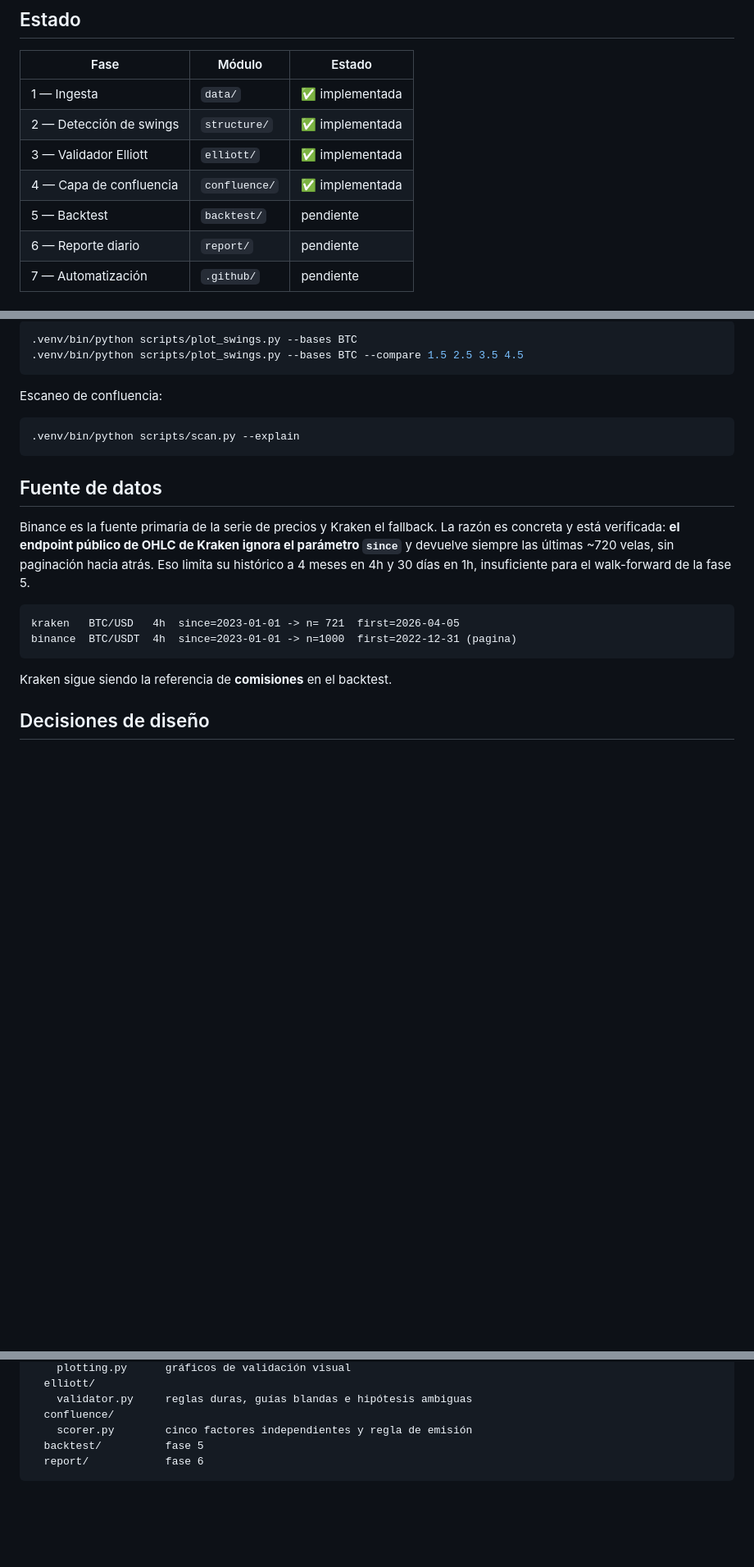
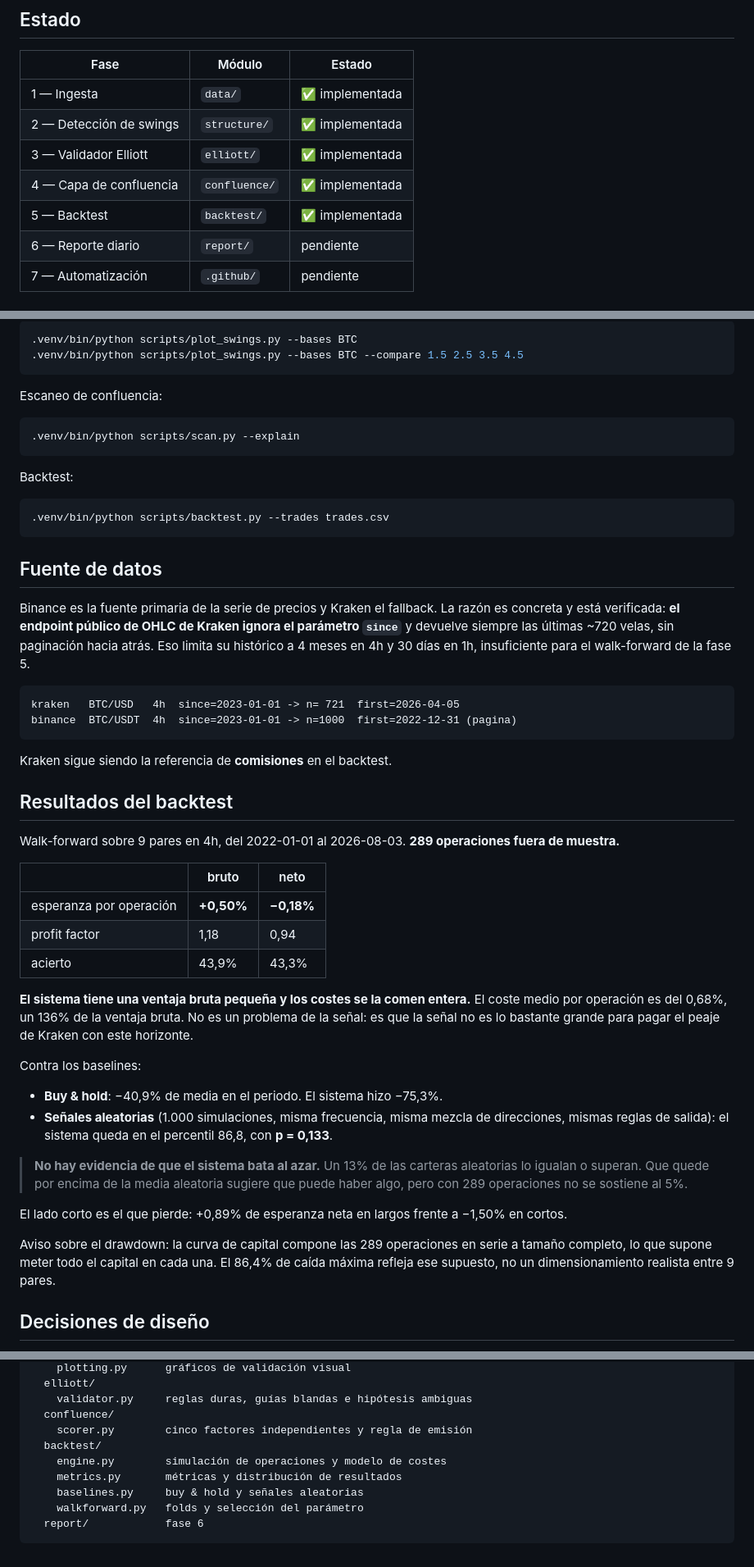
Before and after one commit to peperonioo/elliott-hybrid-scanner, a Markdown page: README.md, 3 parts joined by grey strips. Shown at 82% size. Drawn GitHub-style; blank space fills up the shorter version.

Commit message:
docs: resultados del backtest, sin maquillar
289 operaciones fuera de muestra: ventaja bruta de +0.50% por operación que
los costes (0.68%) se llevan entera, dejando -0.18% neto. p=0.133 contra el
baseline aleatorio: no hay evidencia de que bata al azar.

Co-Authored-By: Claude Opus 5 <noreply@anthropic.com>

````diff
--- a/README.md
+++ b/README.md
@@ -15,7 +15,7 @@ Ondas de Elliott y confluencia técnica.
 | 2 — Detección de swings | `structure/` | ✅ implementada |
 | 3 — Validador Elliott | `elliott/` | ✅ implementada |
 | 4 — Capa de confluencia | `confluence/` | ✅ implementada |
-| 5 — Backtest | `backtest/` | pendiente |
+| 5 — Backtest | `backtest/` | ✅ implementada |
 | 6 — Reporte diario | `report/` | pendiente |
 | 7 — Automatización | `.github/` | pendiente |
 
@@ -57,6 +57,12 @@ Escaneo de confluencia:
 .venv/bin/python scripts/scan.py --explain
 ```
 
+Backtest:
+
+```bash
+.venv/bin/python scripts/backtest.py --trades trades.csv
+```
+
 ## Fuente de datos
 
 Binance es la fuente primaria de la serie de precios y Kraken el fallback. La
@@ -71,6 +77,41 @@ binance  BTC/USDT  4h  since=2023-01-01 -> n=1000  first=2022-12-31 (pagina)
 ```
 
 Kraken sigue siendo la referencia de **comisiones** en el backtest.
+
+## Resultados del backtest
+
+Walk-forward sobre 9 pares en 4h, del 2022-01-01 al 2026-08-03. **289
+operaciones fuera de muestra.**
+
+| | bruto | neto |
+|---|---|---|
+| esperanza por operación | **+0,50%** | **−0,18%** |
+| profit factor | 1,18 | 0,94 |
+| acierto | 43,9% | 43,3% |
+
+**El sistema tiene una ventaja bruta pequeña y los costes se la comen entera.**
+El coste medio por operación es del 0,68%, un 136% de la ventaja bruta. No es
+un problema de la señal: es que la señal no es lo bastante grande para pagar el
+peaje de Kraken con este horizonte.
+
+Contra los baselines:
+
+- **Buy & hold**: −40,9% de media en el periodo. El sistema hizo −75,3%.
+- **Señales aleatorias** (1.000 simulaciones, misma frecuencia, misma mezcla de
+  direcciones, mismas reglas de salida): el sistema queda en el percentil 86,8,
+  con **p = 0,133**.
+
+> **No hay evidencia de que el sistema bata al azar.** Un 13% de las carteras
+> aleatorias lo igualan o superan. Que quede por encima de la media aleatoria
+> sugiere que puede haber algo, pero con 289 operaciones no se sostiene al 5%.
+
+El lado corto es el que pierde: +0,89% de esperanza neta en largos frente a
+−1,50% en cortos.
+
+Aviso sobre el drawdown: la curva de capital compone las 289 operaciones en
+serie a tamaño completo, lo que supone meter todo el capital en cada una. El
+86,4% de caída máxima refleja ese supuesto, no un dimensionamiento realista
+entre 9 pares.
 
 ## Decisiones de diseño
 
@@ -174,6 +215,10 @@ src/ehs/
     validator.py     reglas duras, guías blandas e hipótesis ambiguas
   confluence/
     scorer.py        cinco factores independientes y regla de emisión
-  backtest/          fase 5
+  backtest/
+    engine.py        simulación de operaciones y modelo de costes
+    metrics.py       métricas y distribución de resultados
+    baselines.py     buy & hold y señales aleatorias
+    walkforward.py   folds y selección del parámetro
   report/            fase 6
 ```
````
